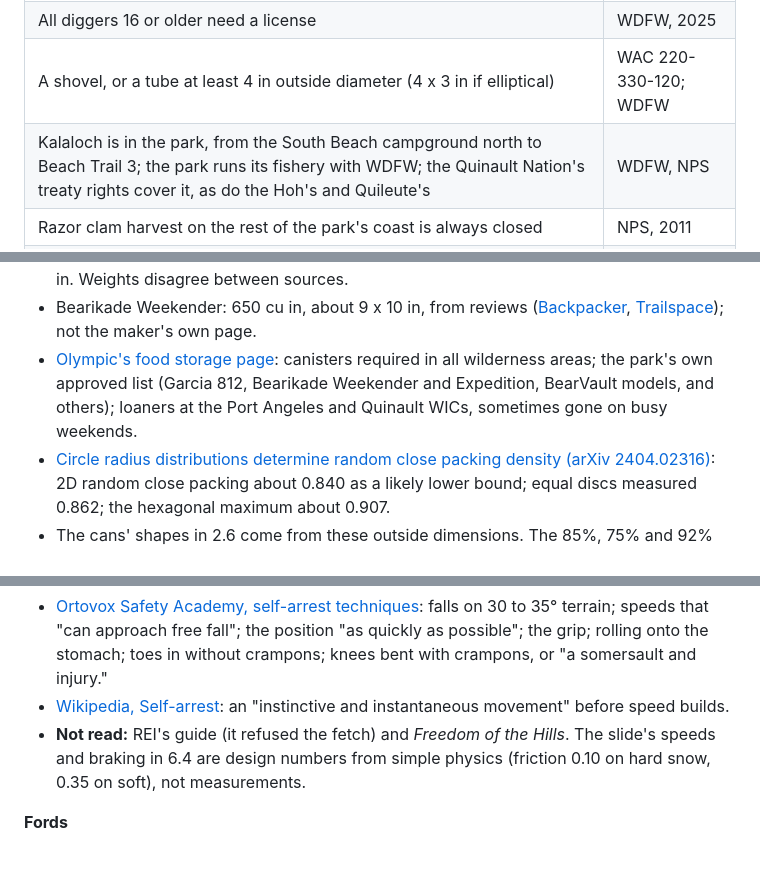
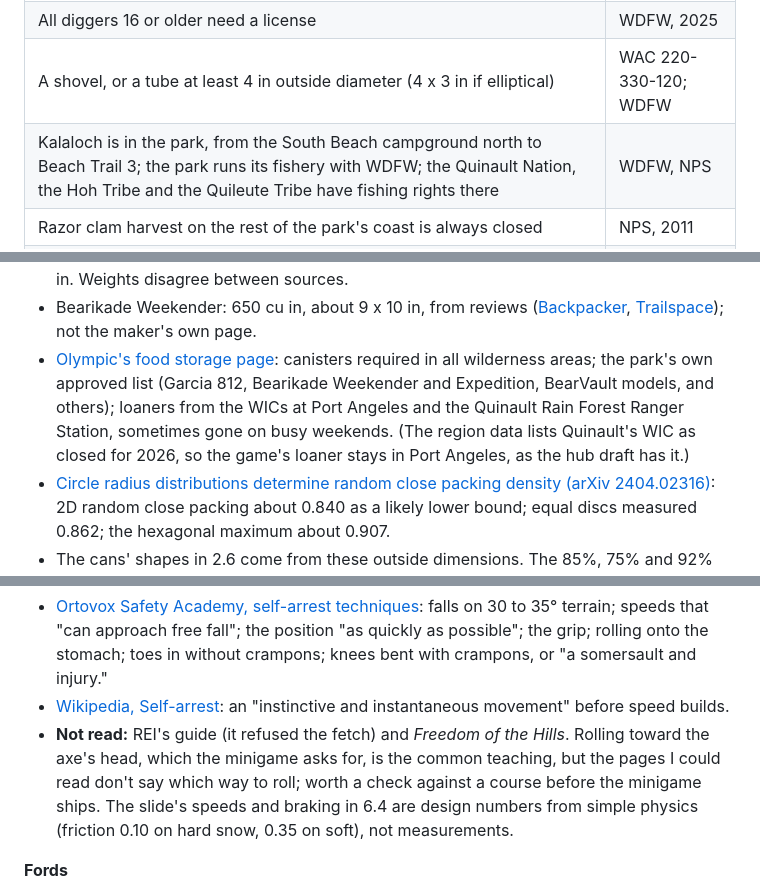
Before and after one commit to FernForager/104-boyz, a Markdown page: design/drafts/minigames.md, 3 parts joined by grey strips. GitHub-like rendering; blank space fills up the shorter version.

```diff
--- a/design/drafts/minigames.md
+++ b/design/drafts/minigames.md
@@ -1320,7 +1339,7 @@ Jon's clamming is one of your own stories of 104: after a long day of hiking or
 | The daily limit is 15. Diggers must keep the first 15 they dig, regardless of size or condition, each digger's in a separate container | WDFW |
 | All diggers 16 or older need a license | WDFW, 2025 |
 | A shovel, or a tube at least 4 in outside diameter (4 x 3 in if elliptical) | WAC 220-330-120; WDFW |
-| Kalaloch is in the park, from the South Beach campground north to Beach Trail 3; the park runs its fishery with WDFW; the Quinault Nation's treaty rights cover it, as do the Hoh's and Quileute's | WDFW, NPS |
+| Kalaloch is in the park, from the South Beach campground north to Beach Trail 3; the park runs its fishery with WDFW; the Quinault Nation, the Hoh Tribe and the Quileute Tribe have fishing rights there | WDFW, NPS |
 | Razor clam harvest on the rest of the park's coast is always closed | NPS, 2011 |
 | Kalaloch was fully or partially closed in 16 of the 17 years to 2022, with no 2022/23 season; it was not open in 2025-26 ("depressed populations") | NPS 2022; WDFW 2025 |
 | On October 6, 2026, WDFW postponed the season set to open October 9 (domoic acid) | WDFW |
@@ -1537,7 +1556,7 @@ Checked on 2026-10-08. Where a page refused a direct fetch, the line says so.
 - [BearVault BV450](https://www.bearvault.com/products/bv450): 440 cu in, 7.2 L; 8.7 x 8.3 in; "about 3-4 days."
 - [ADK's Garcia listing](https://adk.org/shop/bear-resistant-canister/) and other retailers (via search): 614 cu in, about 10 L; about 8.8 x 12 in. Weights disagree between sources.
 - Bearikade Weekender: 650 cu in, about 9 x 10 in, from reviews ([Backpacker](https://www.backpacker.com/survival/gear-review-wild-ideas-bearikade-weekender-bear-canister/?scope=anon), [Trailspace](https://www.trailspace.com/gear/wild-ideas/bearikade-weekender/)); not the maker's own page.
-- [Olympic's food storage page](https://www.nps.gov/olym/planyourvisit/wilderness-food-storage.htm): canisters required in all wilderness areas; the park's own approved list (Garcia 812, Bearikade Weekender and Expedition, BearVault models, and others); loaners at the Port Angeles and Quinault WICs, sometimes gone on busy weekends.
+- [Olympic's food storage page](https://www.nps.gov/olym/planyourvisit/wilderness-food-storage.htm): canisters required in all wilderness areas; the park's own approved list (Garcia 812, Bearikade Weekender and Expedition, BearVault models, and others); loaners from the WICs at Port Angeles and the Quinault Rain Forest Ranger Station, sometimes gone on busy weekends. (The region data lists Quinault's WIC as closed for 2026, so the game's loaner stays in Port Angeles, as the hub draft has it.)
 - [Circle radius distributions determine random close packing density (arXiv 2404.02316)](https://arxiv.org/pdf/2404.02316): 2D random close packing about 0.840 as a likely lower bound; equal discs measured 0.862; the hexagonal maximum about 0.907.
 - The cans' shapes in 2.6 come from these outside dimensions. The 85%, 75% and 92% figures, the 10% merge saving and the squish floors are design.
 
@@ -1559,7 +1578,7 @@ Checked on 2026-10-08. Where a page refused a direct fetch, the line says so.
 
 - [Ortovox Safety Academy, self-arrest techniques](https://www.ortovox.com/uk/safety-academy-lab-ice/chapter-2/self-arrest-techniques): falls on 30 to 35° terrain; speeds that "can approach free fall"; the position "as quickly as possible"; the grip; rolling onto the stomach; toes in without crampons; knees bent with crampons, or "a somersault and injury."
 - [Wikipedia, Self-arrest](https://en.wikipedia.org/wiki/Self-arrest): an "instinctive and instantaneous movement" before speed builds.
-- **Not read:** REI's guide (it refused the fetch) and *Freedom of the Hills*. The slide's speeds and braking in 6.4 are design numbers from simple physics (friction 0.10 on hard snow, 0.35 on soft), not measurements.
+- **Not read:** REI's guide (it refused the fetch) and *Freedom of the Hills*. Rolling toward the axe's head, which the minigame asks for, is the common teaching, but the pages I could read don't say which way to roll; worth a check against a course before the minigame ships. The slide's speeds and braking in 6.4 are design numbers from simple physics (friction 0.10 on hard snow, 0.35 on soft), not measurements.
 
 **Fords**
 
```
Also changed, not shown: other parts of design/drafts/minigames.md (+24 -5 lines).
